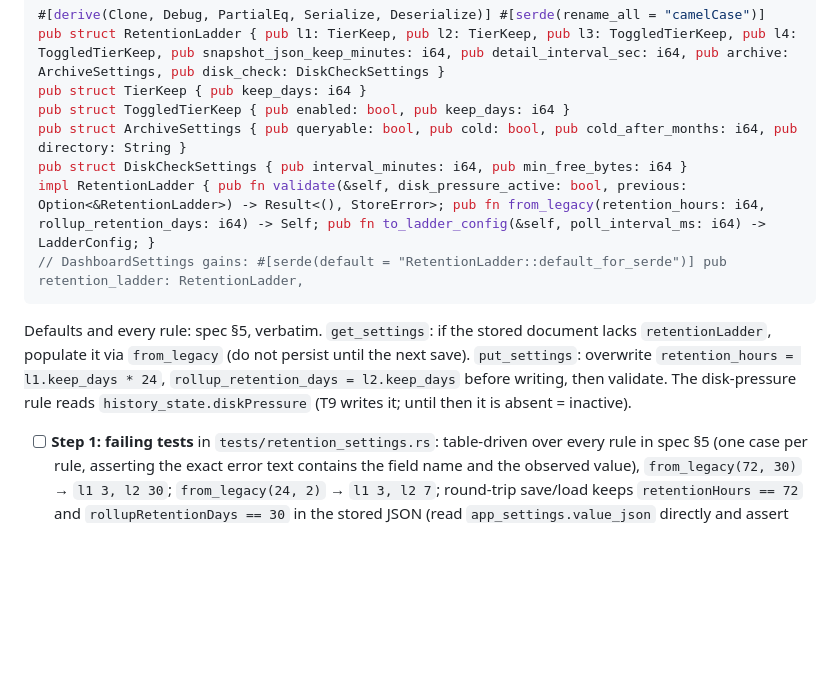
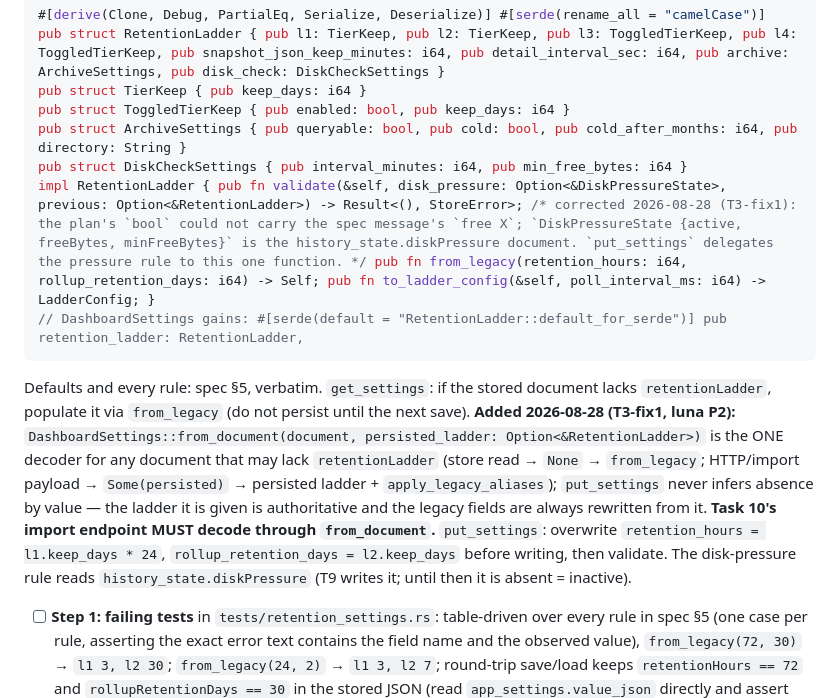
Before and after one commit to michelabboud/tinytop, a Markdown page: docs/plans/2026-08-28-tiered-history-ladder-plan.md, the part around the change. GitHub-like rendering; blank space fills up the shorter version.

Commit message:
docs(plan): T3-fix1 brief (luna run 548 validated); Task 3 interface corrected; T5 gets the preset-docs item
T3-fix1: F1 one source for the disk-pressure rule — validate() takes
Option<&DiskPressureState> (the plan's bool could not carry the spec message's
"free X"; Fable's interface defect) and put_settings delegates to it; F2 one
decoder DashboardSettings::from_document(doc, persisted) for documents that may
lack retentionLadder, put_settings no longer infers absence by value (ladder
authoritative, legacy fields always derived — spec §5; T10 import must use it);
F3 table-driven pressure coverage over every grows_from branch; F4 the 72/30
default row; F5 docs. Luna's P1 downgraded to P2 by Fable: the non-spec message
lives on a branch nothing in production reaches (DashboardSettings::validate
passes (false, None); put_settings had its own exact check) — fixed anyway,
because T10's dry-run import will call exactly that seam. Claim 9 "BROKEN" was
her sandbox (Bun port + PID tests); the outside gate is 102/102.

Co-Authored-By: Claude Fable 5 <noreply@anthropic.com>

````diff
--- a/docs/plans/2026-08-28-tiered-history-ladder-plan.md
+++ b/docs/plans/2026-08-28-tiered-history-ladder-plan.md
@@ -206,10 +206,10 @@ pub struct TierKeep { pub keep_days: i64 }
 pub struct ToggledTierKeep { pub enabled: bool, pub keep_days: i64 }
 pub struct ArchiveSettings { pub queryable: bool, pub cold: bool, pub cold_after_months: i64, pub directory: String }
 pub struct DiskCheckSettings { pub interval_minutes: i64, pub min_free_bytes: i64 }
-impl RetentionLadder { pub fn validate(&self, disk_pressure_active: bool, previous: Option<&RetentionLadder>) -> Result<(), StoreError>; pub fn from_legacy(retention_hours: i64, rollup_retention_days: i64) -> Self; pub fn to_ladder_config(&self, poll_interval_ms: i64) -> LadderConfig; }
+impl RetentionLadder { pub fn validate(&self, disk_pressure: Option<&DiskPressureState>, previous: Option<&RetentionLadder>) -> Result<(), StoreError>; /* corrected 2026-08-28 (T3-fix1): the plan's `bool` could not carry the spec message's `free X`; `DiskPressureState {active, freeBytes, minFreeBytes}` is the history_state.diskPressure document. `put_settings` delegates the pressure rule to this one function. */ pub fn from_legacy(retention_hours: i64, rollup_retention_days: i64) -> Self; pub fn to_ladder_config(&self, poll_interval_ms: i64) -> LadderConfig; }
 // DashboardSettings gains: #[serde(default = "RetentionLadder::default_for_serde")] pub retention_ladder: RetentionLadder,
 ```
-Defaults and every rule: spec §5, verbatim. `get_settings`: if the stored document lacks `retentionLadder`, populate it via `from_legacy` (do not persist until the next save). `put_settings`: overwrite `retention_hours = l1.keep_days * 24`, `rollup_retention_days = l2.keep_days` before writing, then validate. The disk-pressure rule reads `history_state.diskPressure` (T9 writes it; until then it is absent = inactive).
+Defaults and every rule: spec §5, verbatim. `get_settings`: if the stored document lacks `retentionLadder`, populate it via `from_legacy` (do not persist until the next save). **Added 2026-08-28 (T3-fix1, luna P2):** `DashboardSettings::from_document(document, persisted_ladder: Option<&RetentionLadder>)` is the ONE decoder for any document that may lack `retentionLadder` (store read → `None` → `from_legacy`; HTTP/import payload → `Some(persisted)` → persisted ladder + `apply_legacy_aliases`); `put_settings` never infers absence by value — the ladder it is given is authoritative and the legacy fields are always rewritten from it. **Task 10's import endpoint MUST decode through `from_document`.** `put_settings`: overwrite `retention_hours = l1.keep_days * 24`, `rollup_retention_days = l2.keep_days` before writing, then validate. The disk-pressure rule reads `history_state.diskPressure` (T9 writes it; until then it is absent = inactive).
 
 - [ ] **Step 1: failing tests** in `tests/retention_settings.rs`: table-driven over every rule in spec §5 (one case per rule, asserting the exact error text contains the field name and the observed value), `from_legacy(72, 30)` → `l1 3, l2 30`; `from_legacy(24, 2)` → `l1 3, l2 7`; round-trip save/load keeps `retentionHours == 72` and `rollupRetentionDays == 30` in the stored JSON (read `app_settings.value_json` directly and assert both keys present); disk-pressure rule: with `diskPressure.active=true` extending `l2` from 30 → 31 fails, shrinking to 20 succeeds, enabling `l3` fails; `serde` default: a stored document with **no** `retentionLadder` key deserializes and reports the legacy-derived ladder.
 - [ ] **Step 2: run** → FAIL. **Step 3: implement.** **Step 4: run** → PASS; `cargo test --workspace` PASS. **Step 5: docs** as listed; `changed_setting_keys` reports `retentionLadder` (one key) when any sub-field changes.
````
Also changed, not shown: 2 other files.
